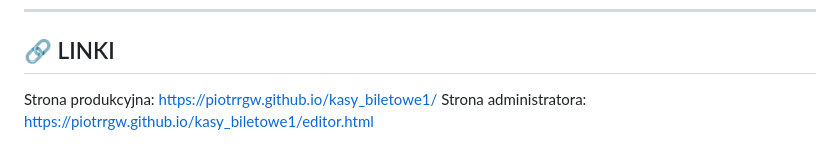
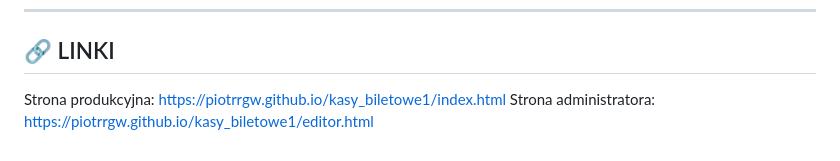
Before and after one commit to piotrrgw/kasy_biletowe1, a Markdown page: README.md, the part around the change. GitHub-like rendering.

```diff
--- a/README.md
+++ b/README.md
@@ -91,5 +91,5 @@ Projekt udostępniony do użytku wewnętrznego oraz publicznego jako narzędzie
 -----
 ## 🔗 LINKI
 
-Strona produkcyjna: https://piotrrgw.github.io/kasy_biletowe1/
+Strona produkcyjna: https://piotrrgw.github.io/kasy_biletowe1/index.html
 Strona administratora: https://piotrrgw.github.io/kasy_biletowe1/editor.html
```
